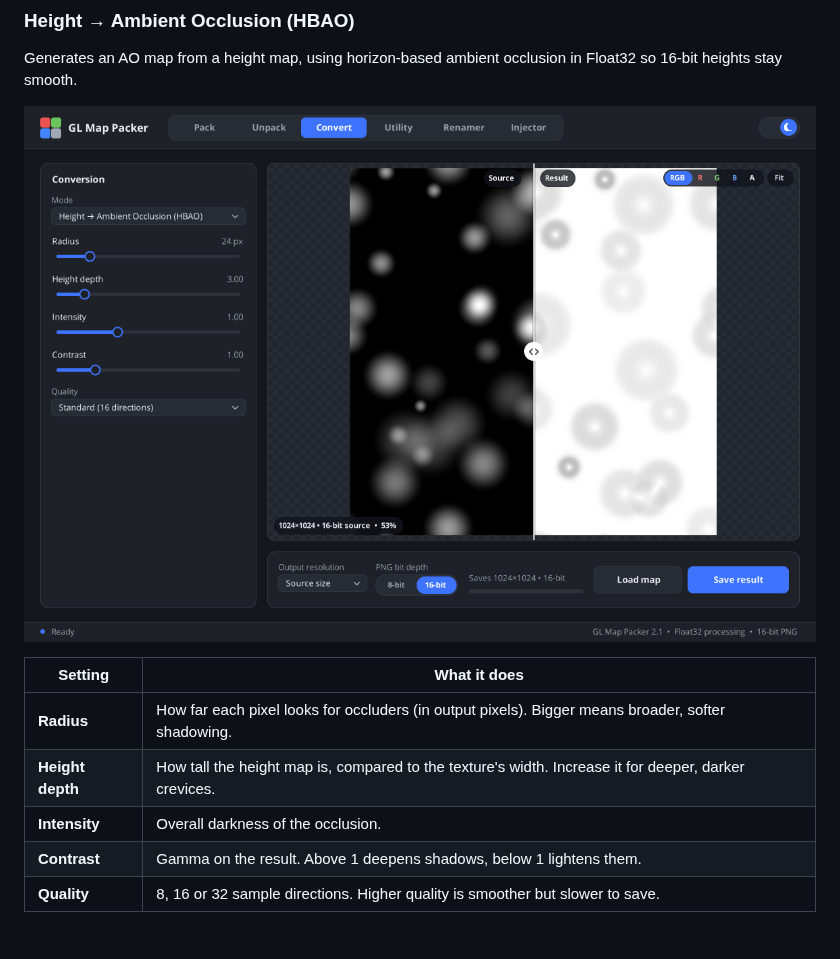
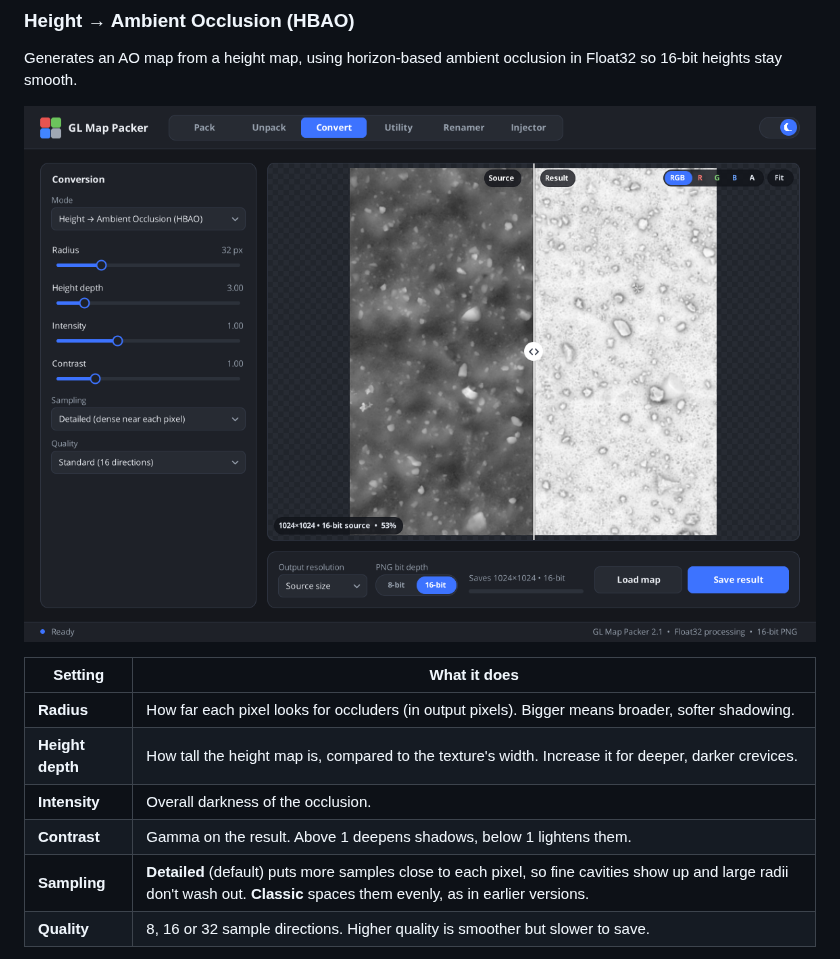
Before and after one commit to Jappomo/GL_FileRenamer, a Markdown page: docs/TUTORIAL.md, the part around the change. GitHub-like rendering; pictures changed too: docs/images/convert-height-to-ao.png.

```diff
--- a/docs/TUTORIAL.md
+++ b/docs/TUTORIAL.md
@@ -148,6 +148,7 @@ Generates an AO map from a height map, using horizon-based ambient occlusion in
 | **Height depth** | How tall the height map is, compared to the texture's width. Increase it for deeper, darker crevices. |
 | **Intensity** | Overall darkness of the occlusion. |
 | **Contrast** | Gamma on the result. Above 1 deepens shadows, below 1 lightens them. |
+| **Sampling** | **Detailed** (default) puts more samples close to each pixel, so fine cavities show up and large radii don't wash out. **Classic** spaces them evenly, as in earlier versions. |
 | **Quality** | 8, 16 or 32 sample directions. Higher quality is smoother but slower to save. |
 
 > **Tip:** use **16-bit** height maps where you can. 8-bit heights have only 256 levels, which shows up as contour lines in normals and AO. If an 8-bit height is all you have, a little **Smoothing** (Height → Normal) or a larger **Radius** (AO) hides the steps.
```
Also changed, not shown: releases/RELEASE_NOTES_2.1.md (+2 -0 lines), 6 other files.
